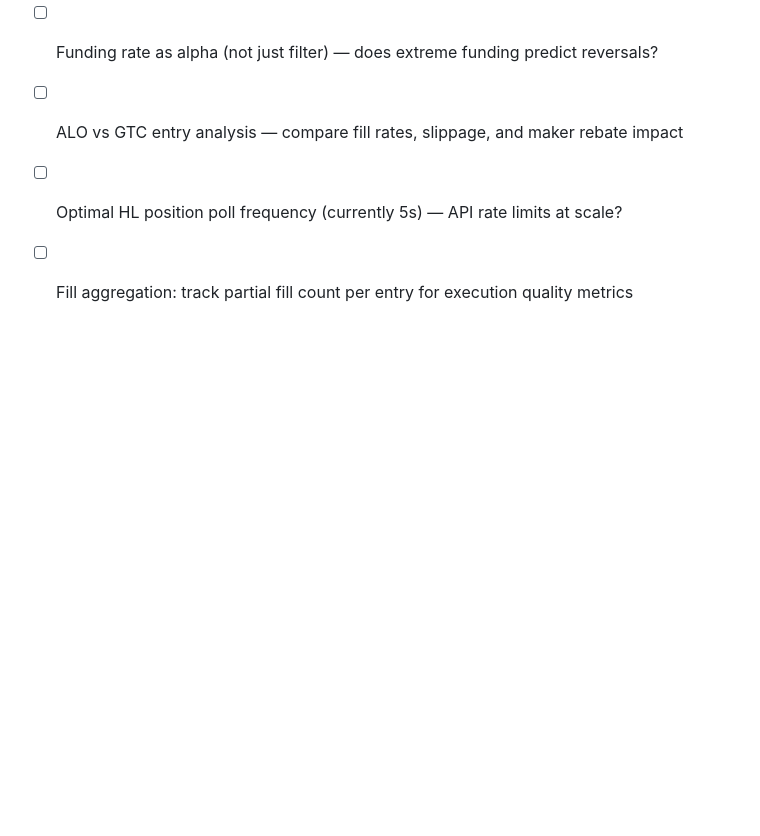
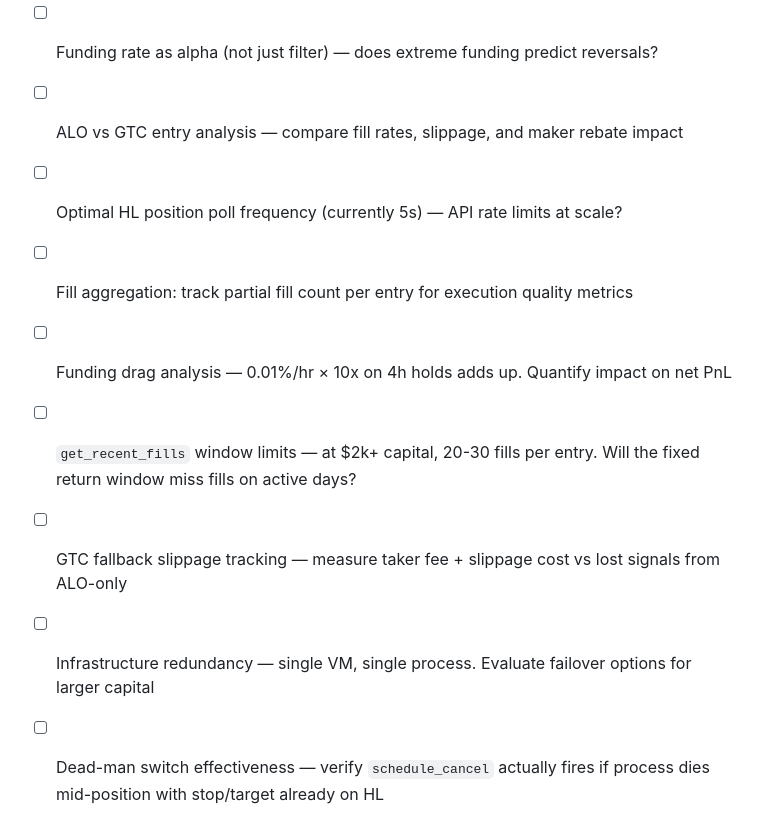
Before and after one commit to ruthlessammo/vrab, a Markdown page: docs/RESEARCH.md, the part around the change. Rendered like a GitHub page; blank space fills up the shorter version.

Commit message:
Add scaling concerns to research log
Funding drag, fill window limits, GTC slippage tracking,
infrastructure redundancy, dead-man switch verification.

Co-Authored-By: Claude Opus 4.6 <noreply@anthropic.com>

```diff
--- a/docs/RESEARCH.md
+++ b/docs/RESEARCH.md
@@ -95,3 +95,8 @@ Costs: slippage=-$2.01, entry_fee=+$91.60, exit_fee=-$73.95, funding=+$1.08, reb
 - [ ] ALO vs GTC entry analysis — compare fill rates, slippage, and maker rebate impact
 - [ ] Optimal HL position poll frequency (currently 5s) — API rate limits at scale?
 - [ ] Fill aggregation: track partial fill count per entry for execution quality metrics
+- [ ] Funding drag analysis — 0.01%/hr × 10x on 4h holds adds up. Quantify impact on net PnL
+- [ ] `get_recent_fills` window limits — at $2k+ capital, 20-30 fills per entry. Will the fixed return window miss fills on active days?
+- [ ] GTC fallback slippage tracking — measure taker fee + slippage cost vs lost signals from ALO-only
+- [ ] Infrastructure redundancy — single VM, single process. Evaluate failover options for larger capital
+- [ ] Dead-man switch effectiveness — verify `schedule_cancel` actually fires if process dies mid-position with stop/target already on HL
```
